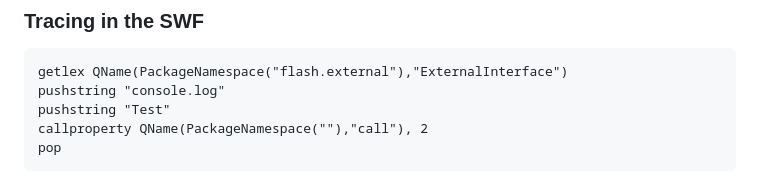
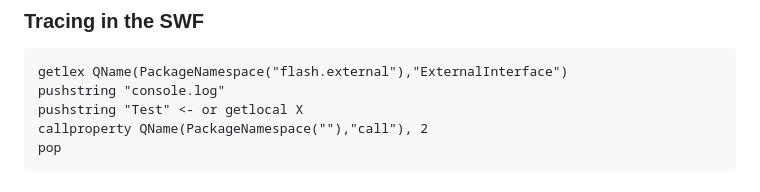
Before and after one commit to seirdotexe/Blast-Rage-Online, a Markdown page: README.md, the part around the change. GitHub-like rendering.

Commit message:
chore: MD work

````diff
--- a/README.md
+++ b/README.md
@@ -96,7 +96,7 @@ A custom Caesar cipher is being used to obfuscate packets that don't start with
 ```
 getlex QName(PackageNamespace("flash.external"),"ExternalInterface")
 pushstring "console.log"
-pushstring "Test"
+pushstring "Test" <- or getlocal X
 callproperty QName(PackageNamespace(""),"call"), 2
 pop
 ```
````
